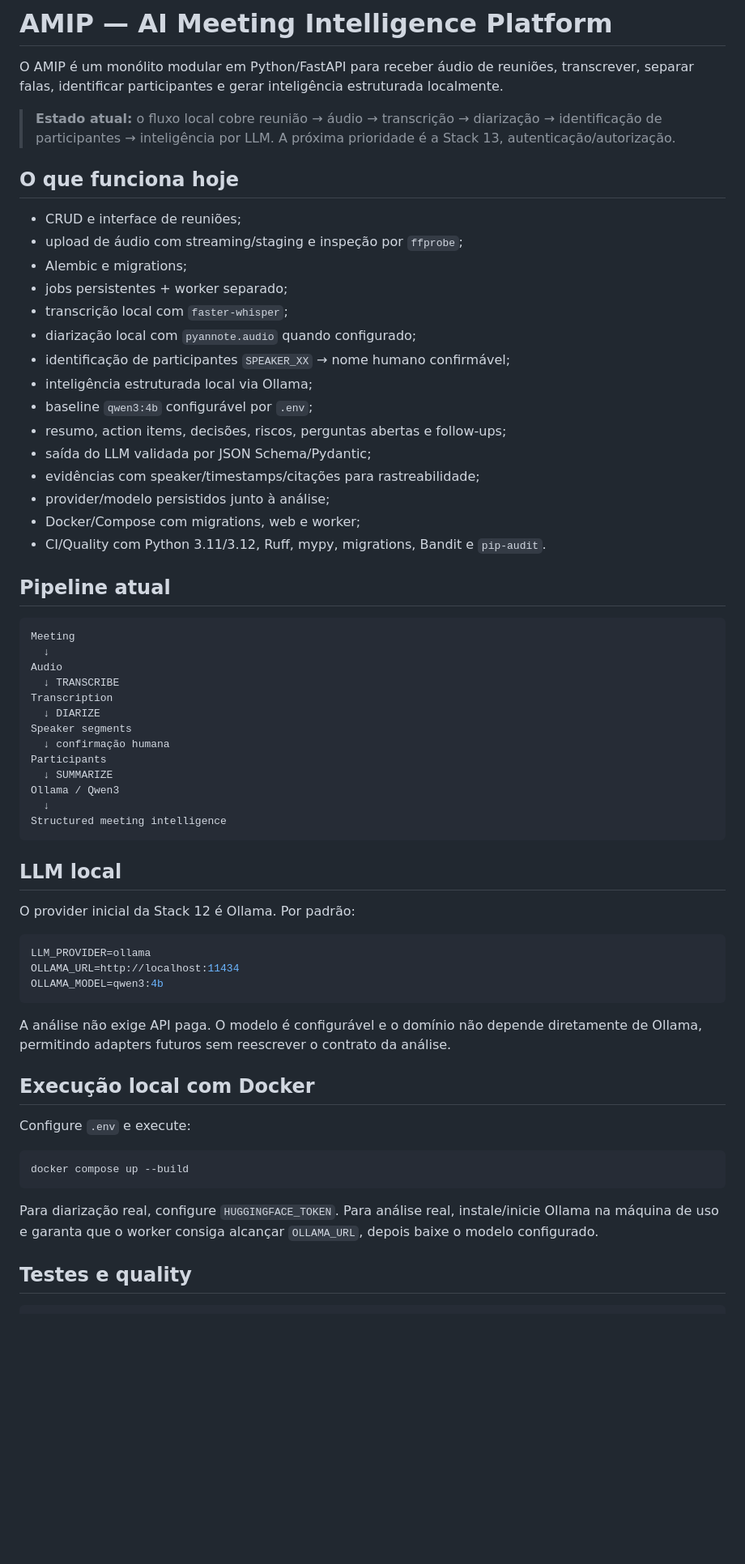
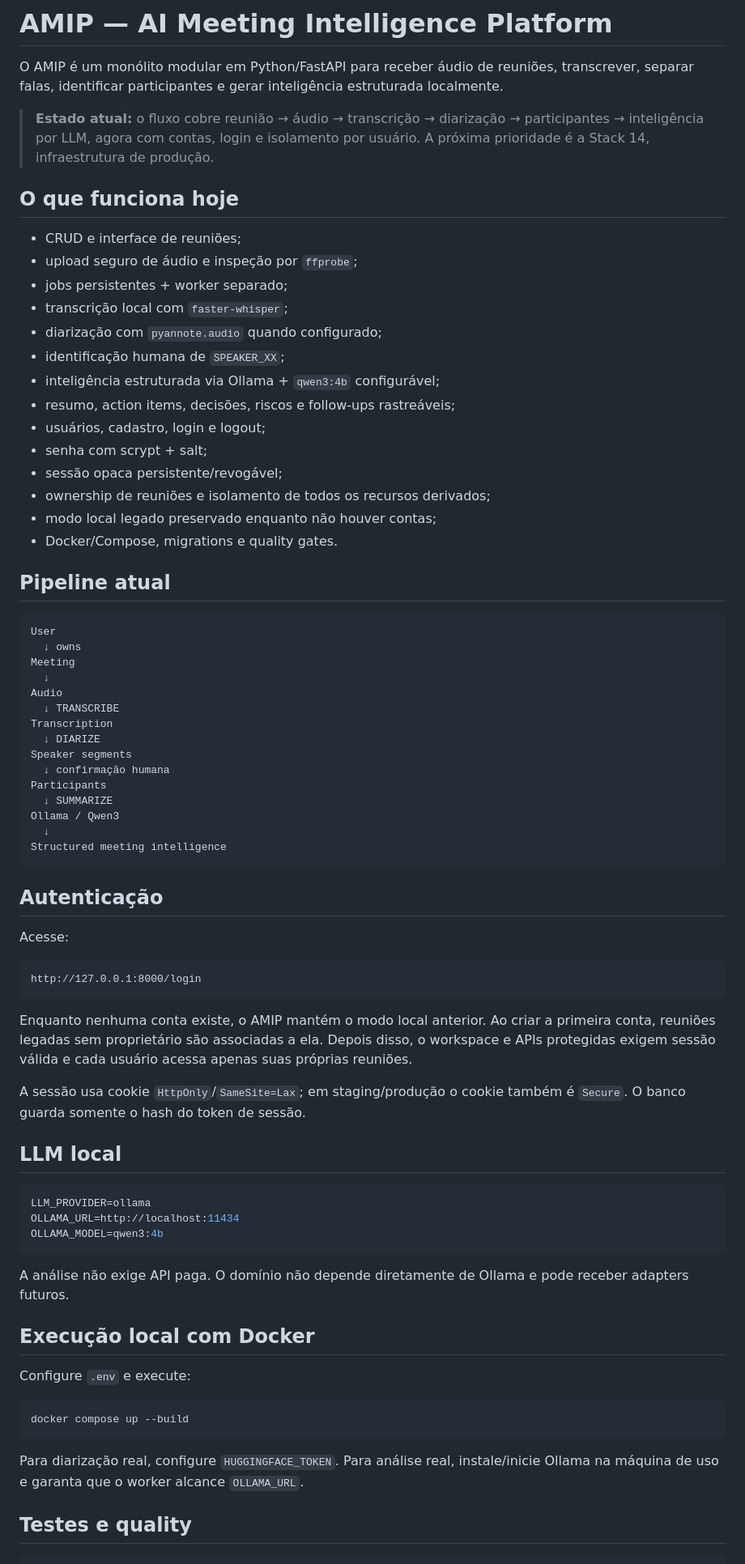
Before and after one commit to Kingnike1/transcripiton-python, a Markdown page: README.md, the part around one of its changes. Shown at 81% size. GitHub-like rendering; blank space fills up the shorter version.

Commit message:
docs(readme): document authenticated multiuser workflow

````diff
--- a/README.md
+++ b/README.md
@@ -2,29 +2,30 @@
 
 O AMIP é um monólito modular em Python/FastAPI para receber áudio de reuniões, transcrever, separar falas, identificar participantes e gerar inteligência estruturada localmente.
 
-> **Estado atual:** o fluxo local cobre reunião → áudio → transcrição → diarização → identificação de participantes → inteligência por LLM. A próxima prioridade é a Stack 13, autenticação/autorização.
+> **Estado atual:** o fluxo cobre reunião → áudio → transcrição → diarização → participantes → inteligência por LLM, agora com contas, login e isolamento por usuário. A próxima prioridade é a Stack 14, infraestrutura de produção.
 
 ## O que funciona hoje
 
 - CRUD e interface de reuniões;
-- upload de áudio com streaming/staging e inspeção por `ffprobe`;
-- Alembic e migrations;
+- upload seguro de áudio e inspeção por `ffprobe`;
 - jobs persistentes + worker separado;
 - transcrição local com `faster-whisper`;
-- diarização local com `pyannote.audio` quando configurado;
-- identificação de participantes `SPEAKER_XX` → nome humano confirmável;
-- inteligência estruturada local via Ollama;
-- baseline `qwen3:4b` configurável por `.env`;
-- resumo, action items, decisões, riscos, perguntas abertas e follow-ups;
-- saída do LLM validada por JSON Schema/Pydantic;
-- evidências com speaker/timestamps/citações para rastreabilidade;
-- provider/modelo persistidos junto à análise;
-- Docker/Compose com migrations, web e worker;
-- CI/Quality com Python 3.11/3.12, Ruff, mypy, migrations, Bandit e `pip-audit`.
+- diarização com `pyannote.audio` quando configurado;
+- identificação humana de `SPEAKER_XX`;
+- inteligência estruturada via Ollama + `qwen3:4b` configurável;
+- resumo, action items, decisões, riscos e follow-ups rastreáveis;
+- usuários, cadastro, login e logout;
+- senha com scrypt + salt;
+- sessão opaca persistente/revogável;
+- ownership de reuniões e isolamento de todos os recursos derivados;
+- modo local legado preservado enquanto não houver contas;
+- Docker/Compose, migrations e quality gates.
 
 ## Pipeline atual
 
 ```text
+User
+  ↓ owns
 Meeting
   ↓
 Audio
@@ -40,9 +41,19 @@ Ollama / Qwen3
 Structured meeting intelligence
 ```
 
+## Autenticação
+
+Acesse:
+
+```text
+http://127.0.0.1:8000/login
+```
+
+Enquanto nenhuma conta existe, o AMIP mantém o modo local anterior. Ao criar a primeira conta, reuniões legadas sem proprietário são associadas a ela. Depois disso, o workspace e APIs protegidas exigem sessão válida e cada usuário acessa apenas suas próprias reuniões.
+
+A sessão usa cookie `HttpOnly`/`SameSite=Lax`; em staging/produção o cookie também é `Secure`. O banco guarda somente o hash do token de sessão.
+
 ## LLM local
-
-O provider inicial da Stack 12 é Ollama. Por padrão:
 
 ```env
 LLM_PROVIDER=ollama
@@ -50,7 +61,7 @@ OLLAMA_URL=http://localhost:11434
 OLLAMA_MODEL=qwen3:4b
 ```
 
-A análise não exige API paga. O modelo é configurável e o domínio não depende diretamente de Ollama, permitindo adapters futuros sem reescrever o contrato da análise.
+A análise não exige API paga. O domínio não depende diretamente de Ollama e pode receber adapters futuros.
 
 ## Execução local com Docker
 
@@ -60,7 +71,7 @@ Configure `.env` e execute:
 docker compose up --build
 ```
 
-Para diarização real, configure `HUGGINGFACE_TOKEN`. Para análise real, instale/inicie Ollama na máquina de uso e garanta que o worker consiga alcançar `OLLAMA_URL`, depois baixe o modelo configurado.
+Para diarização real, configure `HUGGINGFACE_TOKEN`. Para análise real, instale/inicie Ollama na máquina de uso e garanta que o worker alcance `OLLAMA_URL`.
 
 ## Testes e quality
 
````
Also changed, not shown: other parts of README.md (+1 -1 lines).
